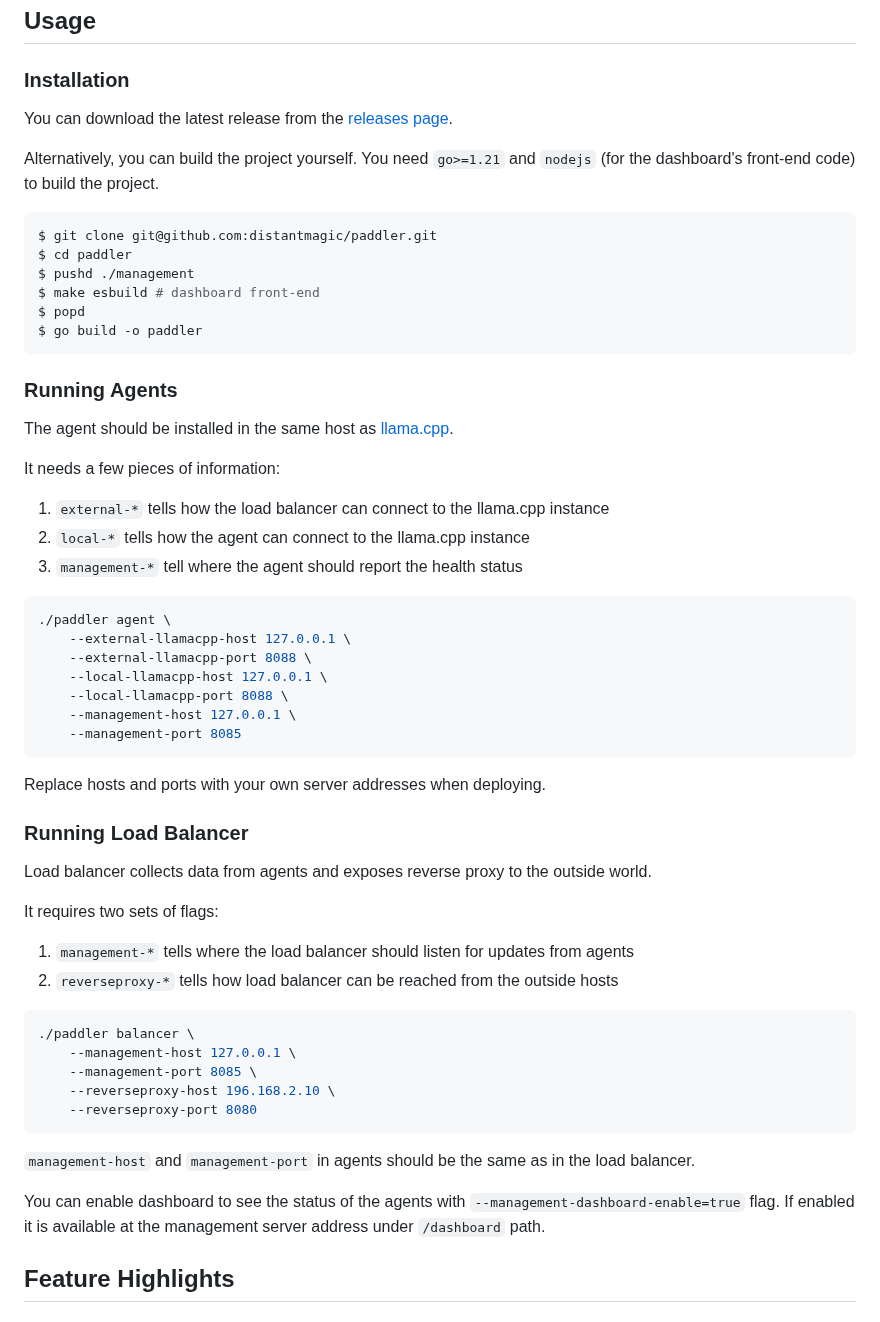
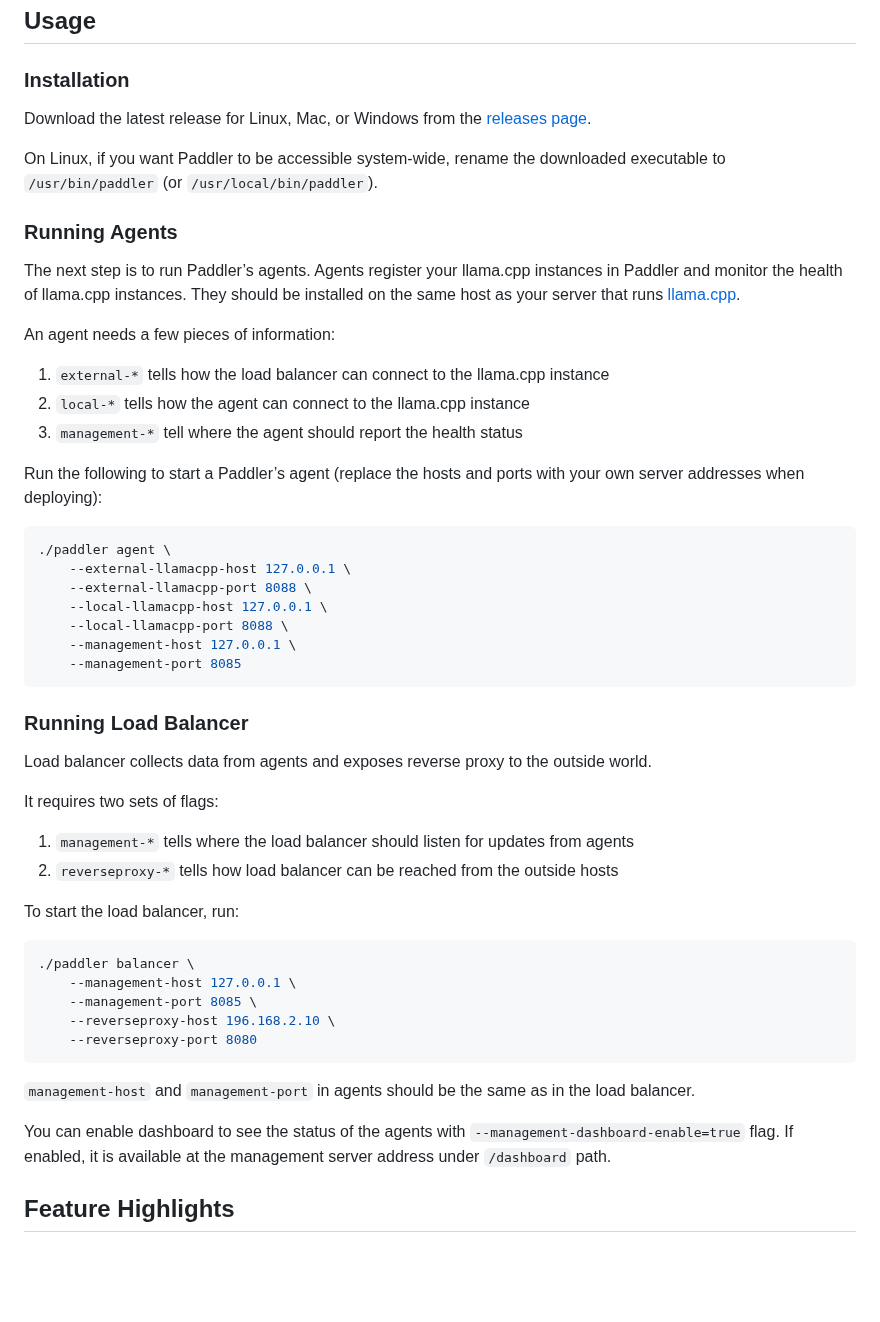
Before and after one commit to distantmagic/paddler, a Markdown page: README.md, the part around the change. GitHub-like rendering; blank space fills up the shorter version.

Commit message:
readme: update installation guide

````diff
--- a/README.md
+++ b/README.md
@@ -47,29 +47,22 @@ sequenceDiagram
 
 ### Installation
 
-You can download the latest release from the
+Download the latest release for Linux, Mac, or Windows from the
 [releases page](https://github.com/distantmagic/paddler/releases).
 
-Alternatively, you can build the project yourself. You need `go>=1.21` and
-`nodejs` (for the dashboard's front-end code) to build the project.
-
-```shell
-$ git clone git@github.com:distantmagic/paddler.git
-$ cd paddler
-$ pushd ./management
-$ make esbuild # dashboard front-end
-$ popd
-$ go build -o paddler
-```
+On Linux, if you want Paddler to be accessible system-wide, rename the downloaded executable to `/usr/bin/paddler` (or `/usr/local/bin/paddler`).
 
 ### Running Agents
 
-The agent should be installed in the same host as [llama.cpp](https://github.com/ggerganov/llama.cpp).
+The next step is to run Paddler’s agents. Agents register your llama.cpp instances in Paddler and monitor the health of llama.cpp instances.
+They should be installed on the same host as your server that runs [llama.cpp](https://github.com/ggerganov/llama.cpp).
 
-It needs a few pieces of information:
+An agent needs a few pieces of information:
 1. `external-*` tells how the load balancer can connect to the llama.cpp instance
 2. `local-*` tells how the agent can connect to the llama.cpp instance
 3. `management-*` tell where the agent should report the health status
+
+Run the following to start a Paddler’s agent (replace the hosts and ports with your own server addresses when deploying):
 
 ```shell
 ./paddler agent \
@@ -81,8 +74,6 @@ It needs a few pieces of information:
     --management-port 8085
 ```
 
-Replace hosts and ports with your own server addresses when deploying.
-
 ### Running Load Balancer
 
 Load balancer collects data from agents and exposes reverse proxy to the outside world.
@@ -91,6 +82,7 @@ It requires two sets of flags:
 1. `management-*` tells where the load balancer should listen for updates from agents
 2. `reverseproxy-*` tells how load balancer can be reached from the outside hosts
 
+To start the load balancer, run:
 ```shell
 ./paddler balancer \
     --management-host 127.0.0.1 \
@@ -102,7 +94,7 @@ It requires two sets of flags:
 `management-host` and `management-port` in agents should be the same as in the load balancer.
 
 You can enable dashboard to see the status of the agents with
-`--management-dashboard-enable=true` flag. If enabled it is available at the
+`--management-dashboard-enable=true` flag. If enabled, it is available at the
 management server address under `/dashboard` path.
 
 ## Feature Highlights
````
